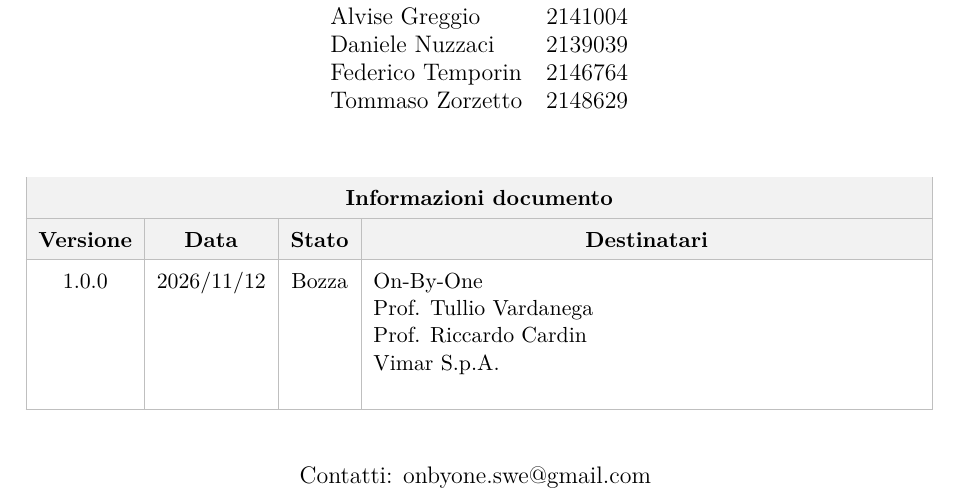
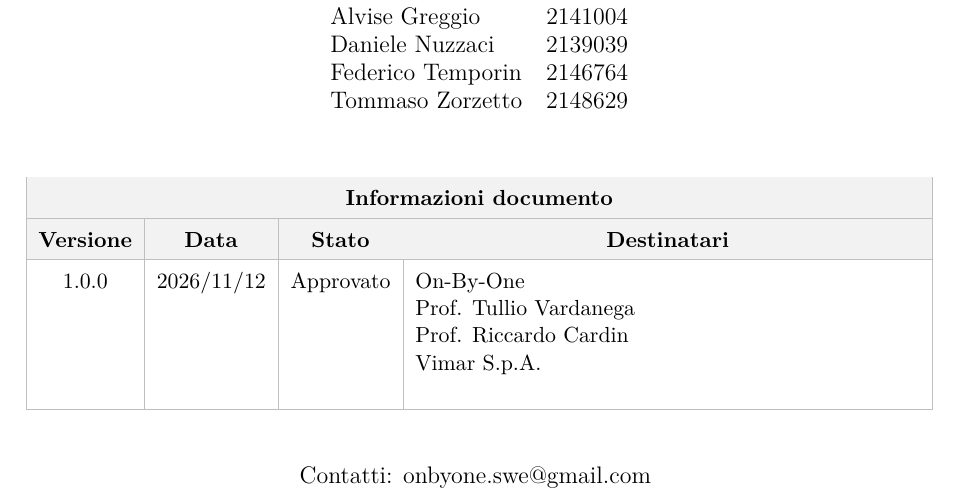
Before and after one commit to On-By-One-Team/On-By-One.github.io, a LaTeX document (docs/tex/verbali/esterni/2026-11-12-ve.tex): part of page 1 of 9, cut so that both start at the same text. Compiled offline with pdfLaTeX.

Commit message:
docs: approvazione verbale esterno. Closes #81

```diff
--- a/docs/tex/verbali/esterni/2026-11-12-ve.tex
+++ b/docs/tex/verbali/esterni/2026-11-12-ve.tex
@@ -58,7 +58,7 @@
             \hline
             \rowcolor{gray!10} \textbf{Versione} & \textbf{Data} & \textbf{Stato} & \multicolumn{1}{c|}{\textbf{Destinatari}} \\
             \hline
-            1.0.0 & 2026/11/12 & Bozza &
+            1.0.0 & 2026/11/12 & Approvato &
             On-By-One \newline
             Prof. Tullio Vardanega \newline
             Prof. Riccardo Cardin \newline
```
